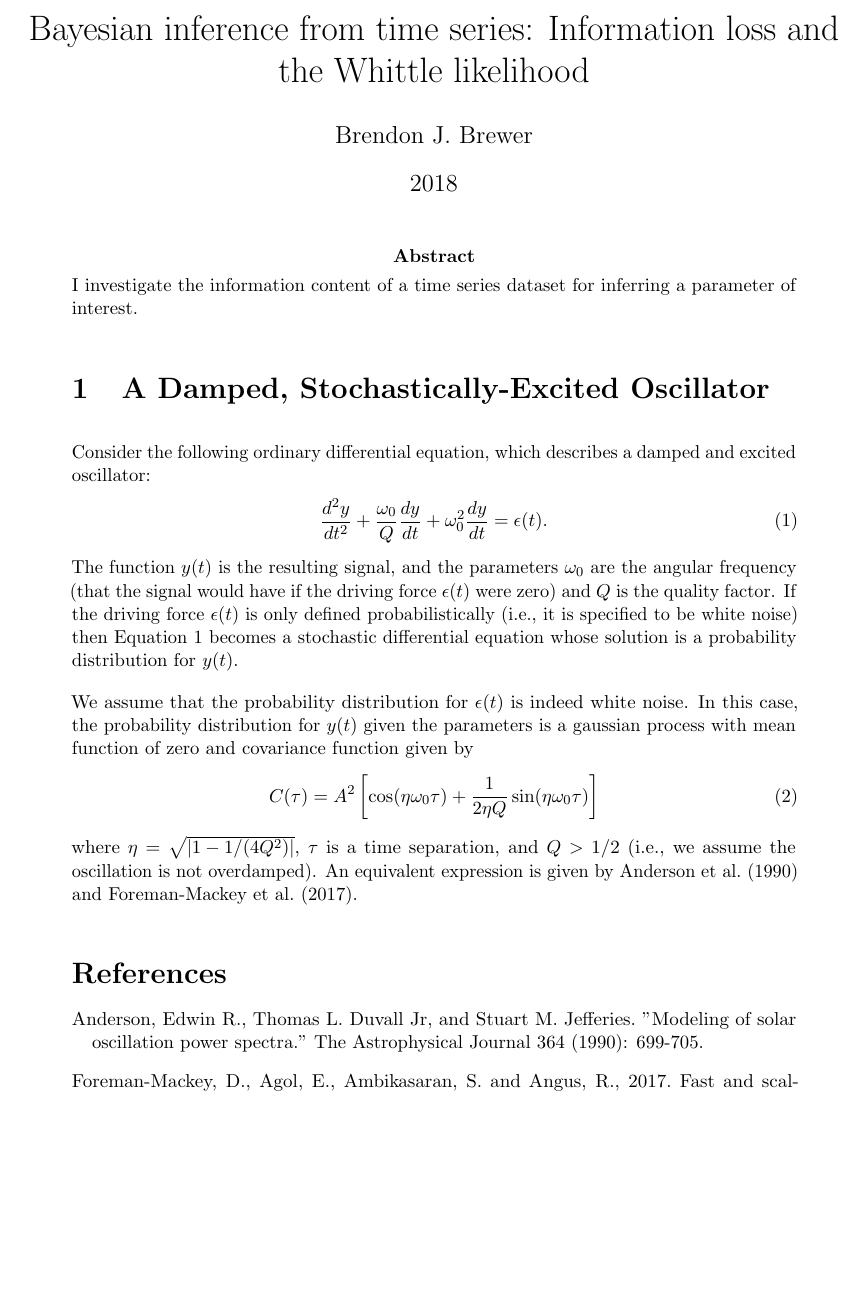
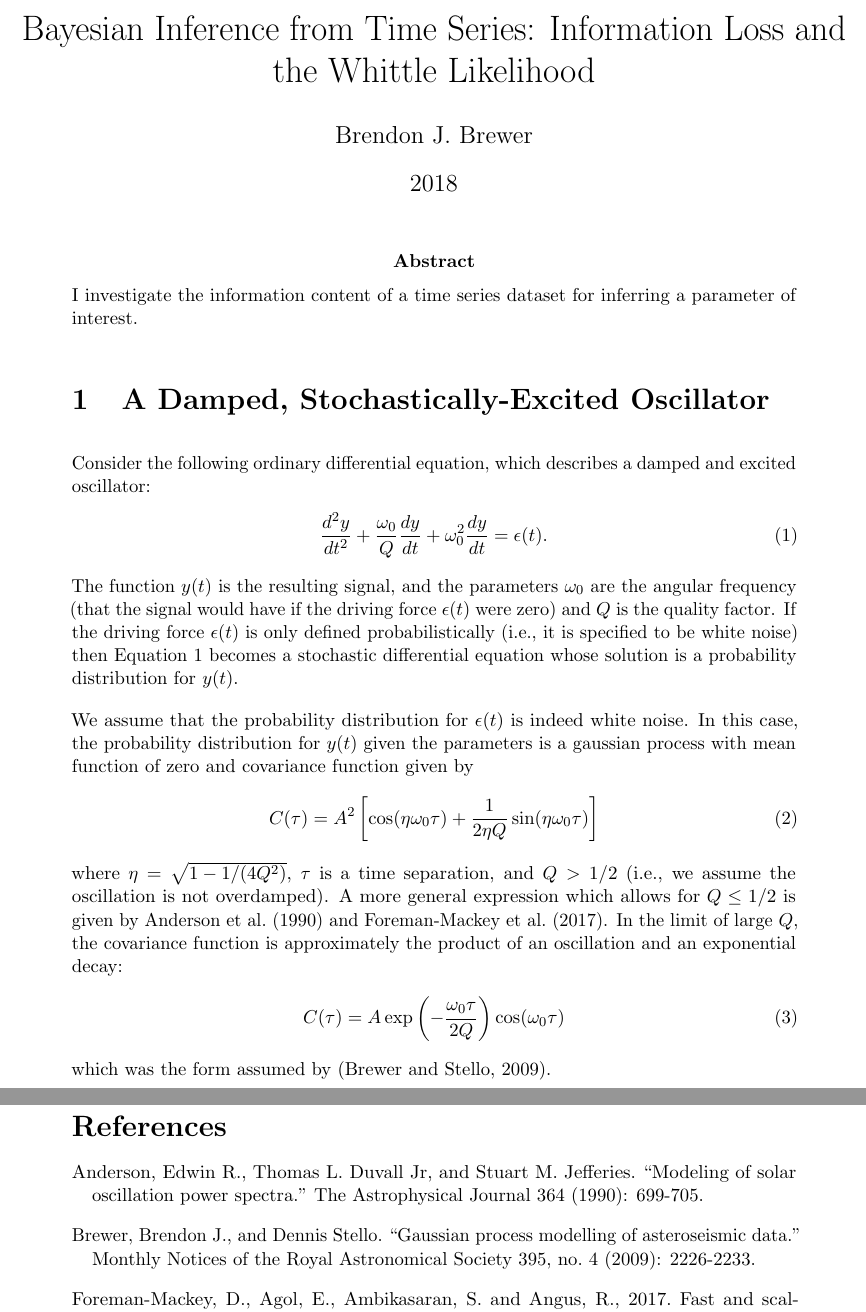
Before and after one commit to eggplantbren/WhittledAway, a LaTeX document (doc/ms.tex): part of page 1 of 2 before the commit and two parts of pages 1 and 2 of 2 after it, the two joined at a grey line, cut so that both start at the same text, the shorter picture padded with empty space. Compiled offline with pdfLaTeX.

Commit message:
More writing

```diff
--- a/doc/ms.tex
+++ b/doc/ms.tex
@@ -12,7 +12,7 @@
 
 \renewcommand{\arraystretch}{1.2} % More space between table rows
 
-\title{Bayesian inference from time series: Information loss and the Whittle likelihood}
+\title{Bayesian Inference from Time Series: Information Loss and the Whittle Likelihood}
 \author{Brendon J. Brewer}
 \date{2018}
 
@@ -49,10 +49,16 @@ covariance function given by
 C(\tau) &= A^2\left[\cos(\eta\omega_0\tau)
                 + \frac{1}{2\eta Q}\sin(\eta\omega_0\tau)\right]
 \end{align}
-where $\eta = \sqrt{|1 - 1/(4Q^2)|}$, $\tau$ is a time separation,
+where $\eta = \sqrt{1 - 1/(4Q^2)}$, $\tau$ is a time separation,
 and $Q > 1/2$ (i.e., we assume the oscillation is not overdamped).
-An equivalent expression is given by \citet{anderson} and
-\citet{celerite}.
+A more general expression which allows for $Q \leq 1/2$
+is given by \citet{anderson} and \citet{celerite}.
+In the limit of large $Q$, the covariance function is approximately
+the product of an oscillation and an exponential decay:
+\begin{align}
+C(\tau) &= A\exp\left(-\frac{\omega_0\tau}{2Q}\right)\cos(\omega_0\tau)
+\end{align}
+which was the form assumed by \citep{brewer_stello}.
 
 
 \begin{table}[!ht]
@@ -96,7 +102,10 @@ the common stream of datasets.\label{tab:oscillator_differences}}
 
 \begin{thebibliography}{999}
 \bibitem[Anderson et al.(1990)]{anderson}
-Anderson, Edwin R., Thomas L. Duvall Jr, and Stuart M. Jefferies. "Modeling of solar oscillation power spectra." The Astrophysical Journal 364 (1990): 699-705.
+Anderson, Edwin R., Thomas L. Duvall Jr, and Stuart M. Jefferies. ``Modeling of solar oscillation power spectra.'' The Astrophysical Journal 364 (1990): 699-705.
+
+\bibitem[Brewer and Stello(2009)]{brewer_stello}
+Brewer, Brendon J., and Dennis Stello. ``Gaussian process modelling of asteroseismic data.'' Monthly Notices of the Royal Astronomical Society 395, no. 4 (2009): 2226-2233.
 
 \bibitem[Foreman-Mackey et al.(2017)]{celerite}
 Foreman-Mackey, D., Agol, E., Ambikasaran, S. and Angus, R., 2017. Fast and scalable Gaussian process modeling with applications to astronomical time series. The Astronomical Journal, 154(6), p.220.
```
